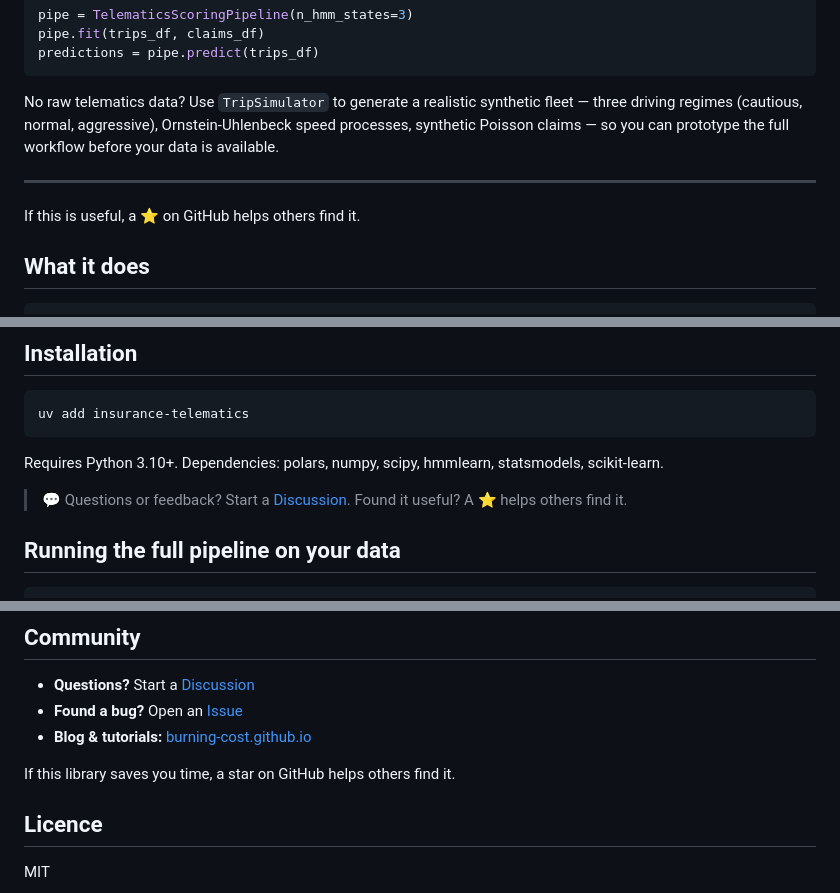
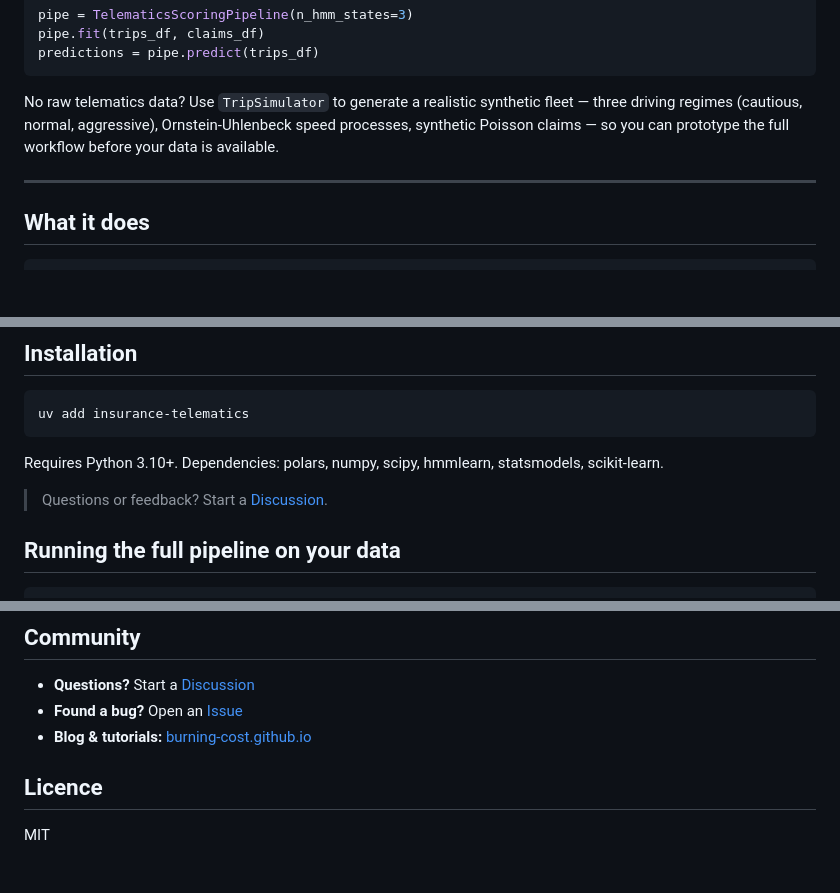
Before and after one commit to burning-cost/insurance-telematics, a Markdown page: README.md, 3 parts joined by grey strips. Rendered like a GitHub page; blank space fills up the shorter version.

Commit message:
fix: README audit — badge link, star solicitations, emoji in blockquote
- License badge now links to LICENSE file (was empty `()]()`)
- Remove mid-doc star solicitation after five-line usage example
- Remove star ask before Licence section
- Remove emoji (💬 and ⭐) from Discussion blockquote after Install

Co-Authored-By: Claude Opus 4.6 <noreply@anthropic.com>

````diff
--- a/README.md
+++ b/README.md
@@ -63,8 +63,6 @@ No raw telematics data? Use `TripSimulator` to generate a realistic synthetic fl
 
 ---
 
-If this is useful, a ⭐ on GitHub helps others find it.
-
 ## What it does
 
 ```
@@ -84,7 +82,7 @@ uv add insurance-telematics
 
 Requires Python 3.10+. Dependencies: polars, numpy, scipy, hmmlearn, statsmodels, scikit-learn.
 
-> 💬 Questions or feedback? Start a [Discussion](https://github.com/burning-cost/insurance-telematics/discussions). Found it useful? A ⭐ helps others find it.
+> Questions or feedback? Start a [Discussion](https://github.com/burning-cost/insurance-telematics/discussions).
 
 ## Running the full pipeline on your data
 
@@ -219,7 +217,6 @@ Want structured learning? [Insurance Pricing in Python](https://burning-cost.git
 - **Found a bug?** Open an [Issue](https://github.com/burning-cost/insurance-telematics/issues)
 - **Blog & tutorials:** [burning-cost.github.io](https://burning-cost.github.io)
 
-If this library saves you time, a star on GitHub helps others find it.
 
 ## Licence
 
````
Also changed, not shown: other parts of README.md (+1 -1 lines).
